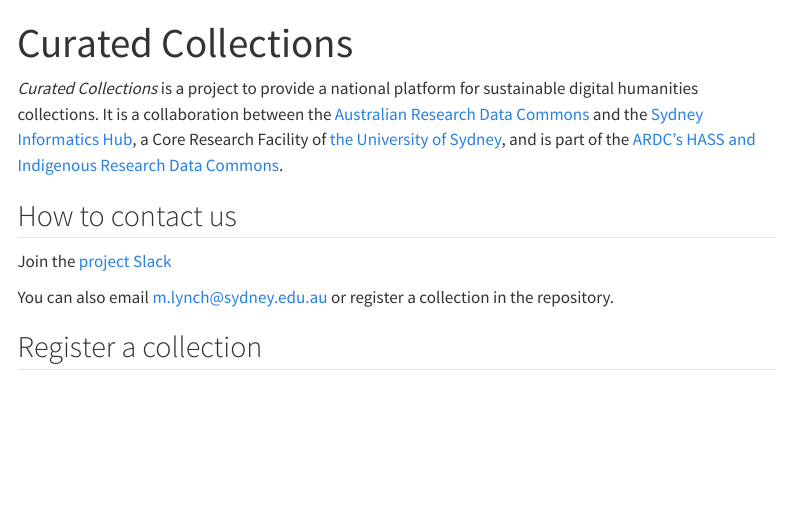
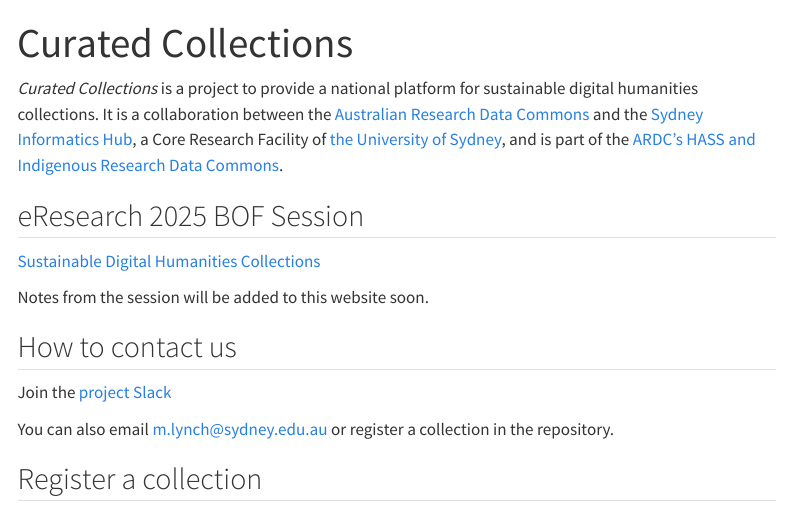
Before and after one commit to Sydney-Informatics-Hub/CuratedCollections, a Quarto document (index.qmd): the page in a window 1100 px wide, from its top. Rendered offline with R 4.5, knitr and Pandoc in place of Quarto, with nearby package versions; menus at the side of the page are left out.

Commit message:
Added slides from eResearch and the pyproject.toml

```diff
--- a/index.qmd
+++ b/index.qmd
@@ -6,6 +6,12 @@
 for sustainable digital humanities collections. It is a
 collaboration between the [Australian
 Research Data Commons](https://www.ardc.edu.au) and the [Sydney Informatics Hub](https://www.sydney.edu.au/research/facilities/sydney-informatics-hub.html), a Core Research Facility of [the University of Sydney](https://www.sydney.edu.au), and is part of the [ARDC's HASS and Indigenous Research Data Commons](https://ardc.edu.au/hass-and-indigenous-research-data-commons/).
+
+## eResearch 2025 BOF Session
+
+[Sustainable Digital Humanities Collections](eRes2025_bof.pptx)
+
+Notes from the session will be added to this website soon.
 
 ## How to contact us
 
```
Also changed, not shown: 5 other files.
